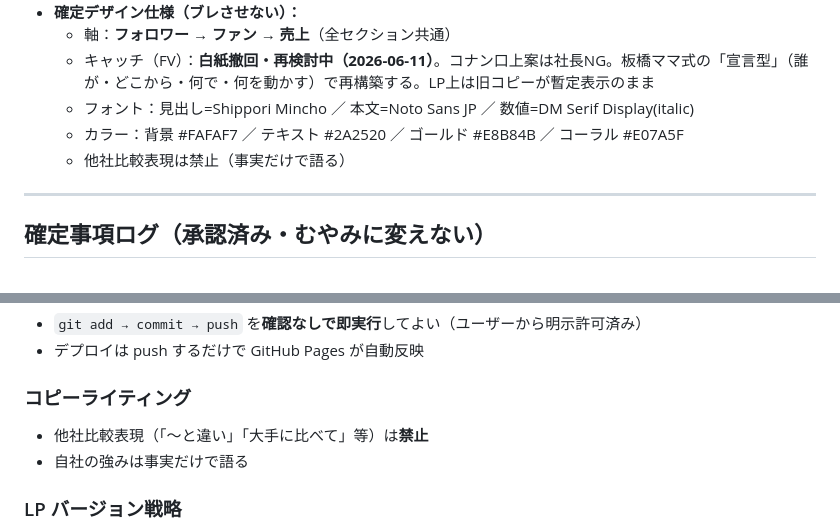
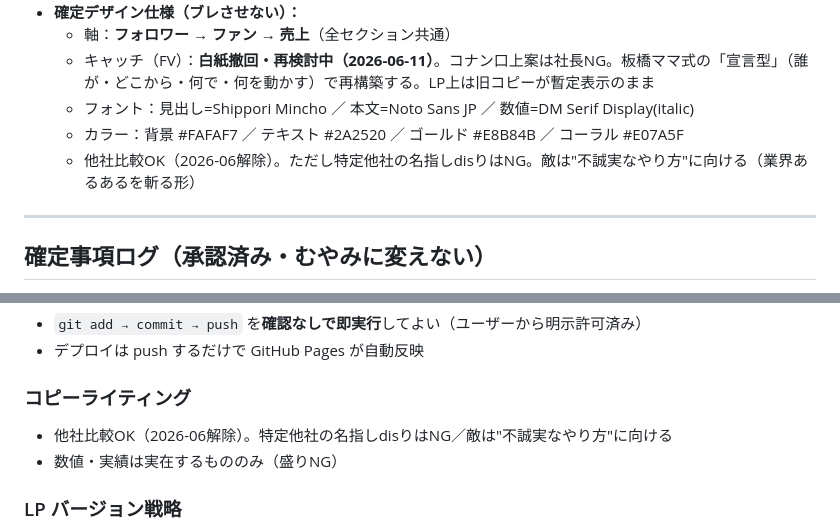
Before and after one commit to YamaBookHub/daini-vonheur-lp, a Markdown page: CLAUDE.md, 2 parts joined by grey strips. GitHub-like rendering.

Commit message:
ルール更新: 他社比較NGを解除（名指しdisりのみNG・敵は不誠実なやり方）

```diff
--- a/CLAUDE.md
+++ b/CLAUDE.md
@@ -64,7 +64,7 @@
   - キャッチ（FV）：**白紙撤回・再検討中（2026-06-11）**。コナン口上案は社長NG。板橋ママ式の「宣言型」（誰が・どこから・何で・何を動かす）で再構築する。LP上は旧コピーが暫定表示のまま
   - フォント：見出し=Shippori Mincho ／ 本文=Noto Sans JP ／ 数値=DM Serif Display(italic)
   - カラー：背景 #FAFAF7 ／ テキスト #2A2520 ／ ゴールド #E8B84B ／ コーラル #E07A5F
-  - 他社比較表現は禁止（事実だけで語る）
+  - 他社比較OK（2026-06解除）。ただし特定他社の名指しdisりはNG。敵は"不誠実なやり方"に向ける（業界あるあるを斬る形）
 
 ---
 
@@ -147,8 +147,8 @@ FV → RESULTS（成果事例）→ OUR STORY → SERVICE & PRICE → STRENGTH
 - デプロイは push するだけで GitHub Pages が自動反映
 
 ### コピーライティング
-- 他社比較表現（「〜と違い」「大手に比べて」等）は**禁止**
-- 自社の強みは事実だけで語る
+- 他社比較OK（2026-06解除）。特定他社の名指しdisりはNG／敵は"不誠実なやり方"に向ける
+- 数値・実績は実在するもののみ（盛りNG）
 
 ### LP バージョン戦略
 - `v1-simple` = 応急処置用バックアップ。触らない
```
